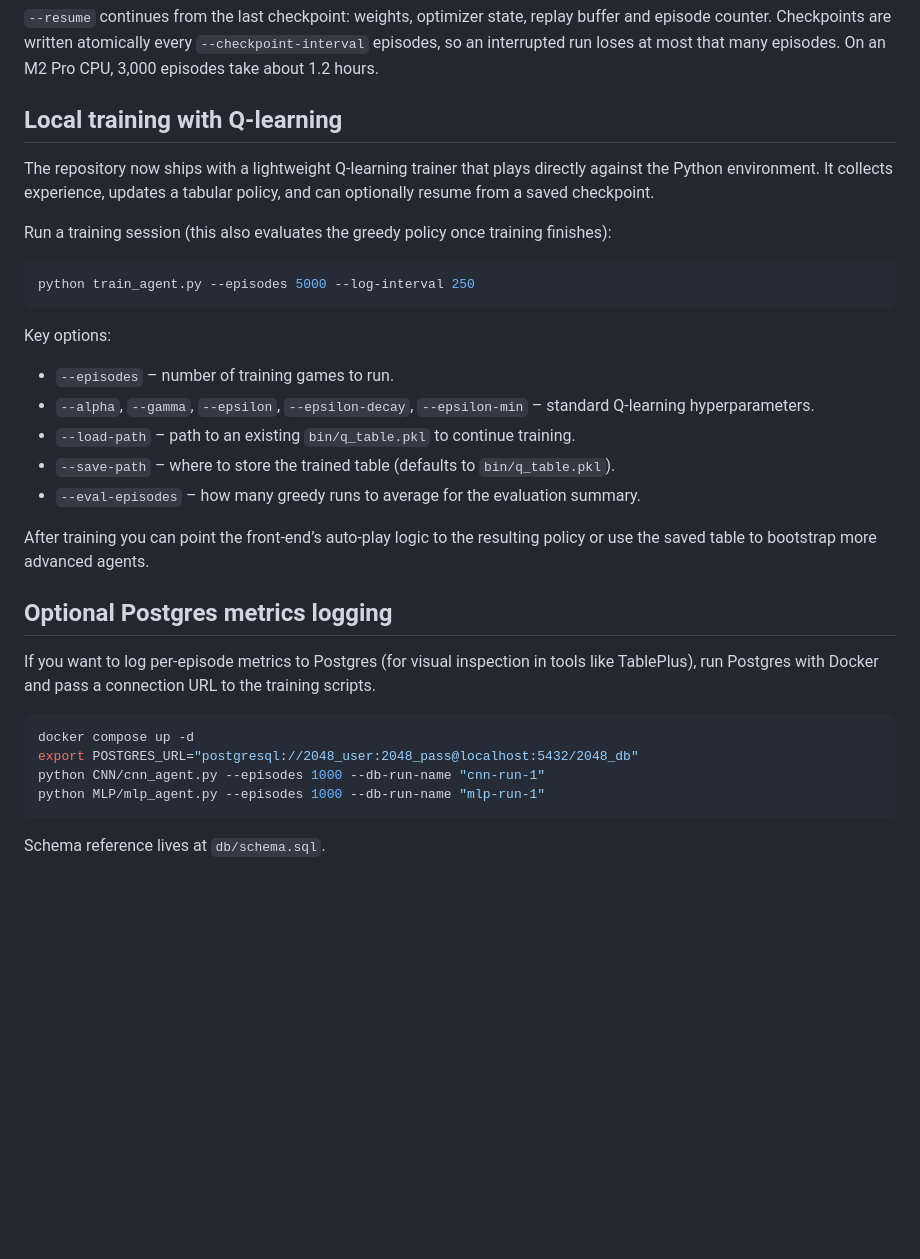
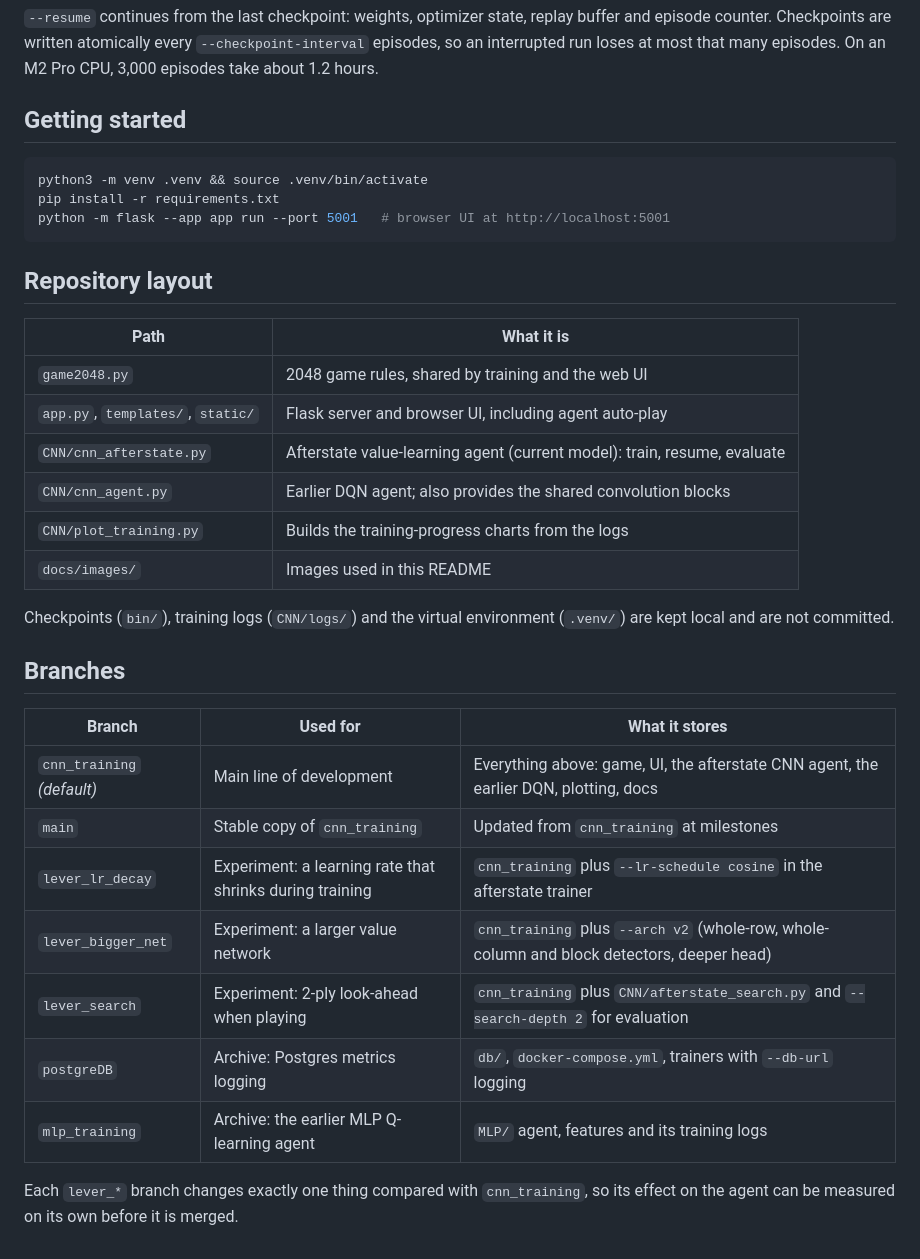
Before and after one commit to mr-neptune/2048-Auto, a Markdown page: README.md, the part around the change. GitHub-like rendering; blank space fills up the shorter version.

Commit message:
Document setup, repository layout, and branches in README

````diff
--- a/README.md
+++ b/README.md
@@ -99,35 +99,37 @@ python -m CNN.cnn_afterstate --eval-only --resume --save-path bin/cnn_after_pilo
 
 `--resume` continues from the last checkpoint: weights, optimizer state, replay buffer and episode counter. Checkpoints are written atomically every `--checkpoint-interval` episodes, so an interrupted run loses at most that many episodes. On an M2 Pro CPU, 3,000 episodes take about 1.2 hours.
 
-## Local training with Q-learning
-
-The repository now ships with a lightweight Q-learning trainer that plays directly against the Python environment. It collects experience, updates a tabular policy, and can optionally resume from a saved checkpoint.
-
-Run a training session (this also evaluates the greedy policy once training finishes):
+## Getting started
 
 ```bash
-python train_agent.py --episodes 5000 --log-interval 250
+python3 -m venv .venv && source .venv/bin/activate
+pip install -r requirements.txt
+python -m flask --app app run --port 5001   # browser UI at http://localhost:5001
 ```
 
-Key options:
+## Repository layout
 
-- `--episodes` – number of training games to run.
-- `--alpha`, `--gamma`, `--epsilon`, `--epsilon-decay`, `--epsilon-min` – standard Q-learning hyperparameters.
-- `--load-path` – path to an existing `bin/q_table.pkl` to continue training.
-- `--save-path` – where to store the trained table (defaults to `bin/q_table.pkl`).
-- `--eval-episodes` – how many greedy runs to average for the evaluation summary.
+| Path | What it is |
+|---|---|
+| `game2048.py` | 2048 game rules, shared by training and the web UI |
+| `app.py`, `templates/`, `static/` | Flask server and browser UI, including agent auto-play |
+| `CNN/cnn_afterstate.py` | Afterstate value-learning agent (current model): train, resume, evaluate |
+| `CNN/cnn_agent.py` | Earlier DQN agent; also provides the shared convolution blocks |
+| `CNN/plot_training.py` | Builds the training-progress charts from the logs |
+| `docs/images/` | Images used in this README |
 
-After training you can point the front-end’s auto-play logic to the resulting policy or use the saved table to bootstrap more advanced agents.
+Checkpoints (`bin/`), training logs (`CNN/logs/`) and the virtual environment (`.venv/`) are kept local and are not committed.
 
-## Optional Postgres metrics logging
+## Branches
 
-If you want to log per-episode metrics to Postgres (for visual inspection in tools like TablePlus), run Postgres with Docker and pass a connection URL to the training scripts.
+| Branch | Used for | What it stores |
+|---|---|---|
+| `cnn_training` *(default)* | Main line of development | Everything above: game, UI, the afterstate CNN agent, the earlier DQN, plotting, docs |
+| `main` | Stable copy of `cnn_training` | Updated from `cnn_training` at milestones |
+| `lever_lr_decay` | Experiment: a learning rate that shrinks during training | `cnn_training` plus `--lr-schedule cosine` in the afterstate trainer |
+| `lever_bigger_net` | Experiment: a larger value network | `cnn_training` plus `--arch v2` (whole-row, whole-column and block detectors, deeper head) |
+| `lever_search` | Experiment: 2-ply look-ahead when playing | `cnn_training` plus `CNN/afterstate_search.py` and `--search-depth 2` for evaluation |
+| `postgreDB` | Archive: Postgres metrics logging | `db/`, `docker-compose.yml`, trainers with `--db-url` logging |
+| `mlp_training` | Archive: the earlier MLP Q-learning agent | `MLP/` agent, features and its training logs |
 
-```bash
-docker compose up -d
-export POSTGRES_URL="postgresql://2048_user:2048_pass@localhost:5432/2048_db"
-python CNN/cnn_agent.py --episodes 1000 --db-run-name "cnn-run-1"
-python MLP/mlp_agent.py --episodes 1000 --db-run-name "mlp-run-1"
-```
-
-Schema reference lives at `db/schema.sql`.
+Each `lever_*` branch changes exactly one thing compared with `cnn_training`, so its effect on the agent can be measured on its own before it is merged.
````
